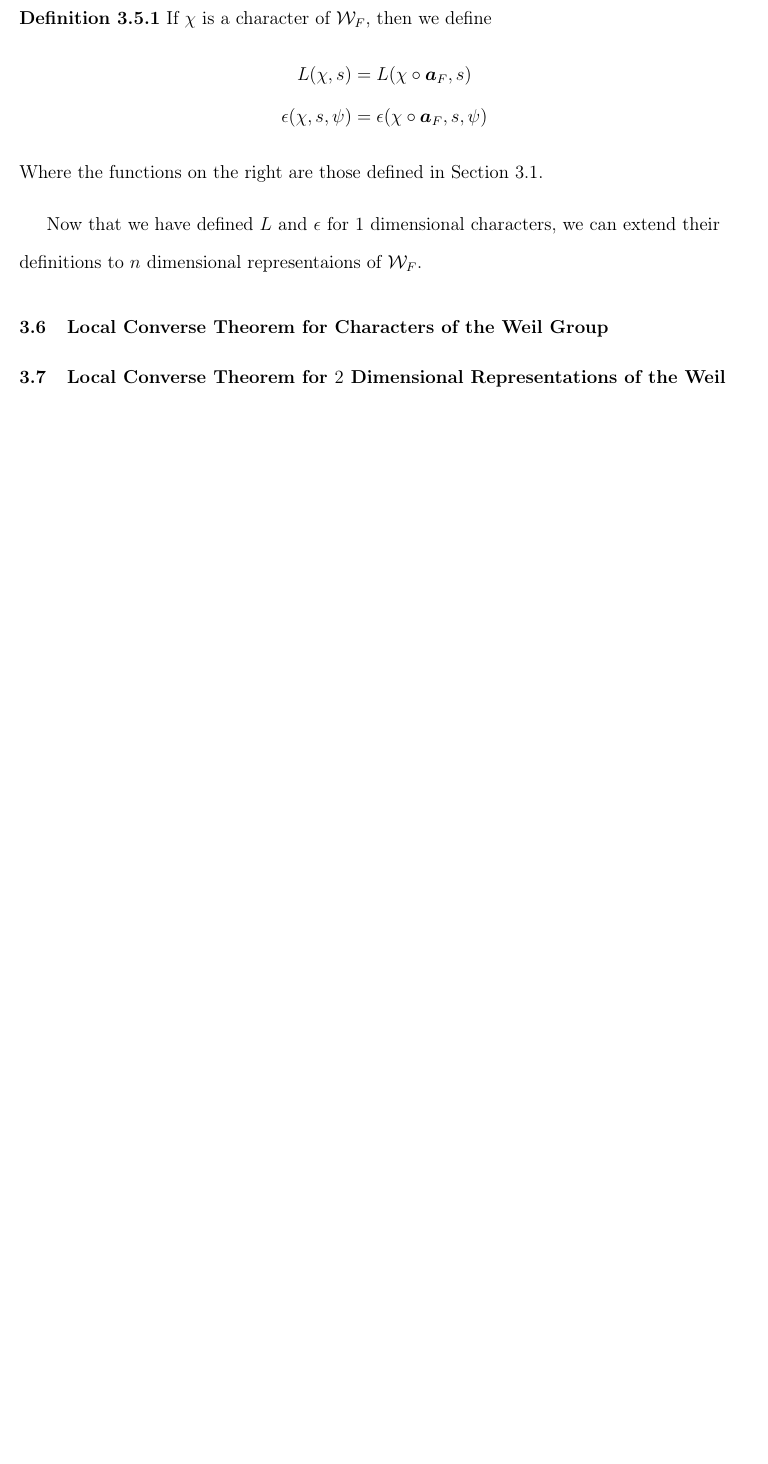
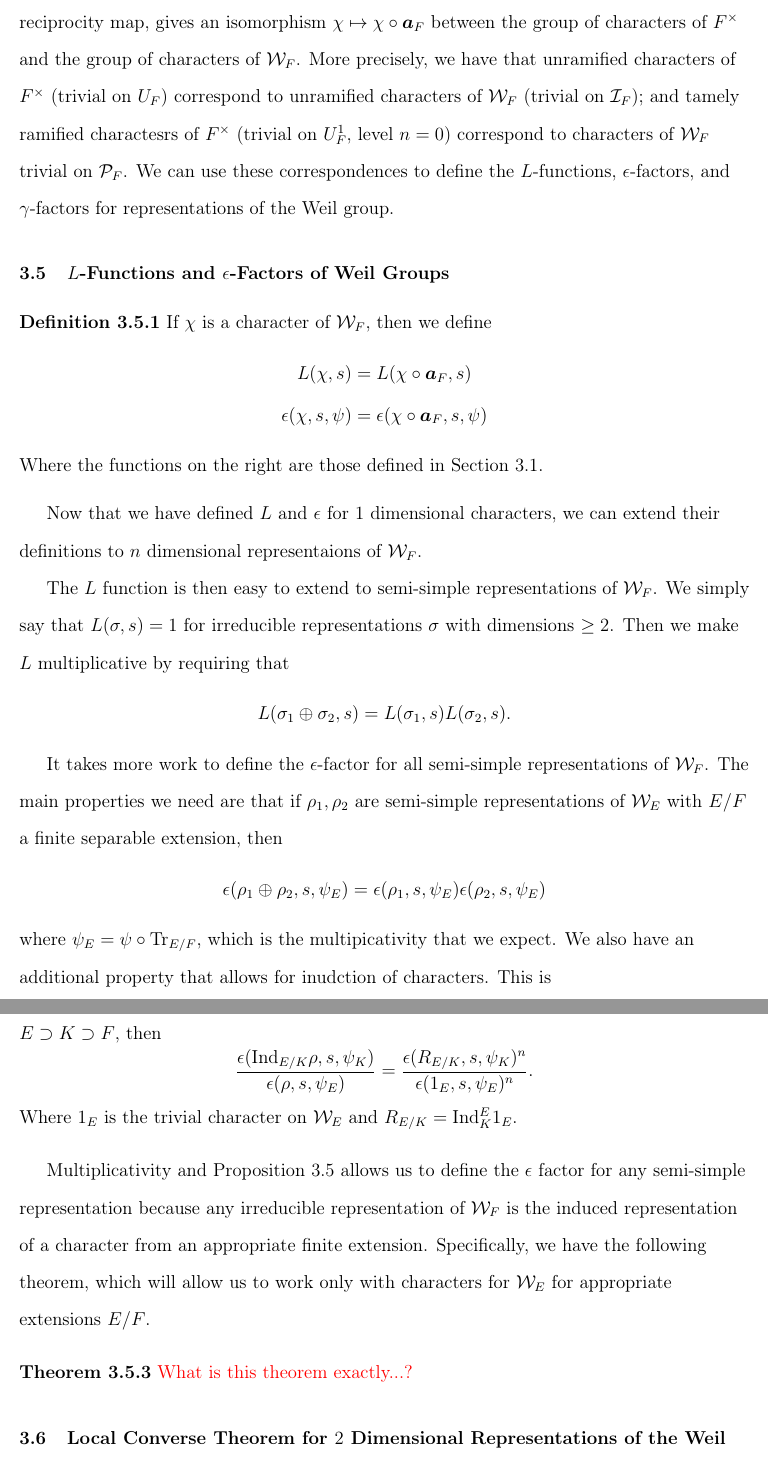
Before and after one commit to wlpj2011/masters-thesis, a LaTeX thesis (Main.tex, which reads Ch3.tex, wlpjbase.sty): part of page 34 of 35 before the commit and two parts of pages 34 and 35 of 36 after it, the two joined at a grey line, cut at the place of the change, the shorter picture padded with empty space. Compiled offline with pdfLaTeX.

Commit message:
L functions and epsilon factors for Weil group mostly done

```diff
--- a/Ch3.tex
+++ b/Ch3.tex
@@ -273,8 +275,11 @@ The representations of $\cW_F$ form a particularly nice subcollection of the rep
   \end{enumerate}
 \end{theorem}
 
+One consequence of Theorem \ref{thm:LCFT} is that the map $\bm{a}_F$, which we call the Artin reciprocity map, gives an isomorphism $\chi \mapsto \chi \circ \bm{a}_F$ between the group of characters of $F^\times$ and the group of characters of $\cW_F$.
+More precisely, we have that unramified characters of $F^\times$ (trivial on $U_F$) correspond to unramified characters of $\cW_F$ (trivial on $\cI_F$); and tamely ramified charactesrs of $F^\times$ (trivial on $U_F^1$, level $n=0$) correspond to characters of $\cW_F$ trivial on $\cP_F$.
+We can use these correspondences to define the $L$-functions, $\epsilon$-factors, and $\gamma$-factors for representations of the Weil group.
 
-\section{$L$ Functions and $\epsilon$ Factors of Weil Groups}
+\section{$L$-Functions and $\epsilon$-Factors of Weil Groups}
 
 \begin{defn}
   If $\chi$ is a character of $\cW_F$, then we define
@@ -286,7 +291,31 @@ The representations of $\cW_F$ form a particularly nice subcollection of the rep
 \end{defn}
 
 Now that we have defined $L$ and $\epsilon$ for $1$ dimensional characters, we can extend their definitions to $n$ dimensional representaions of $\cW_F$.
-\section{Local Converse Theorem for Characters of the Weil Group}
+
+The $L$ function is then easy to extend to semi-simple representations of $\cW_F$.
+We simply say that $L(\sigma,s) = 1$ for irreducible representations $\sigma$ with dimensions $\geq 2$.
+Then we make $L$ multiplicative by requiring that
+\[L(\sigma_1 \oplus \sigma_2,s) = L(\sigma_1,s)L(\sigma_2,s).\]
+\\
+
+It takes more work to define the $\epsilon$-factor for all semi-simple representations of $\cW_F$.
+The main properties we need are that if $\rho_1, \rho_2$ are semi-simple representations of $\cW_E$ with $E/F$ a finite separable extension, then
+\[\epsilon(\rho_1 \oplus \rho_2,s,\psi_E) = \epsilon(\rho_1,s,\psi_E)\epsilon(\rho_2,s,\psi_E)\]
+where $\psi_E = \psi \circ \tr_{E/F}$, which is the multipicativity that we expect.
+We also have an additional property that allows for inudction of characters.
+This is
+\label{prop:local-constant-induction}
+\begin{prop}
+  If $\rho$ is a semi-simple $n$-dimensional representation of $\cW_E$ and $E\supset K \supset F$, then
+  \[\frac{\epsilon(\ind_{E/K} \rho, s, \psi_K)}{\epsilon(\rho,s,\psi_E)} = \frac{\epsilon(R_{E/K},s,\psi_K)^n}{\epsilon(1_E,s,\psi_E)^n}.\]
+  Where $1_E$ is the trivial character on $\cW_E$ and $R_{E/K} = \ind^E_K 1_E$.
+\end{prop}
+Multiplicativity and Proposition \ref{prop:local-constant-induction} allows us to define the $\epsilon$ factor for any semi-simple representation because any irreducible representation of $\cW_F$ is the induced representation of a character from an appropriate finite extension.
+Specifically, we have the following theorem, which will allow us to work only with characters for $\cW_E$ for appropriate extensions $E/F$.
+\begin{theorem}
+\textcolor{red}{What is this theorem exactly...?}
+\end{theorem}
+
 
 \section{Local Converse Theorem for $2$ Dimensional Representations of the Weil Group}
 
--- a/wlpjbase.sty
+++ b/wlpjbase.sty
@@ -16,6 +16,7 @@
 \newcommand{\ord}{\textrm{ord}}
 \newcommand{\tr}{\textrm{Tr}}
 \newcommand{\id}{\textrm{id}}
+\newcommand{\ind}{\textrm{Ind}}
 
 % Defining shortcuts for special symbols
 \newcommand{\bk}{\bm{k}}
```
Also changed, not shown: Ch3.tex (2 more changed lines).
